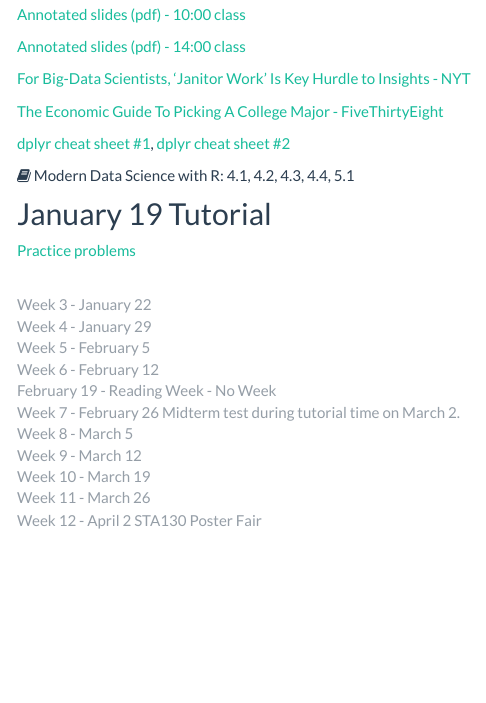
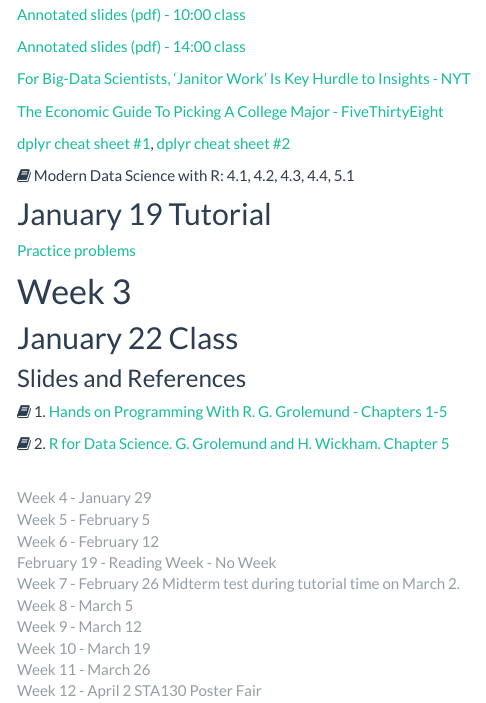
Before and after one commit to ntaback/UofT_STA130, an R Markdown document (course_content.Rmd): the page in a window 1100 px wide, from 1090 px down. The pictures show the output file course_content.html that the author committed with the source, opened offline; library style sheets and scripts come from the installed R packages; menus at the side of the page are left out.

Commit message:
office hours and week 3 reading

```diff
--- a/course_content.Rmd
+++ b/course_content.Rmd
@@ -81,11 +81,21 @@ Prof. Gibbs - [Class slides](week1/introtoggplot.pdf), R Markdown source of slid
 
 [Practice problems](week2/Week2PracticeProblems-student.html)
 
+# Week 3
+
+## January 22 Class
+
+### Slides and References
+
+<i class="fa fa-book" aria-hidden="true"></i>
+1. [Hands on Programming With R. G. Grolemund - Chapters 1-5](https://d1b10bmlvqabco.cloudfront.net/attach/ighbo26t3ua52t/igp9099yy4v10/igz7vp4w5su9/OReilly_HandsOn_Programming_with_R_2014.pdf)
+
+<i class="fa fa-book" aria-hidden="true"></i>
+2. [R for Data Science. G. Grolemund and H. Wickham. Chapter 5](http://r4ds.had.co.nz/transform.html)
 
 <br>
 <html>
 <span style="opacity: 0.5;">
-Week 3 - January 22 <br>
 Week 4 - January 29 <br>
 Week 5 - February 5 <br>
 Week 6 - February 12 <br>
```
Also changed, not shown: index.Rmd (+4 -2 lines), course_content.html, index.html.
